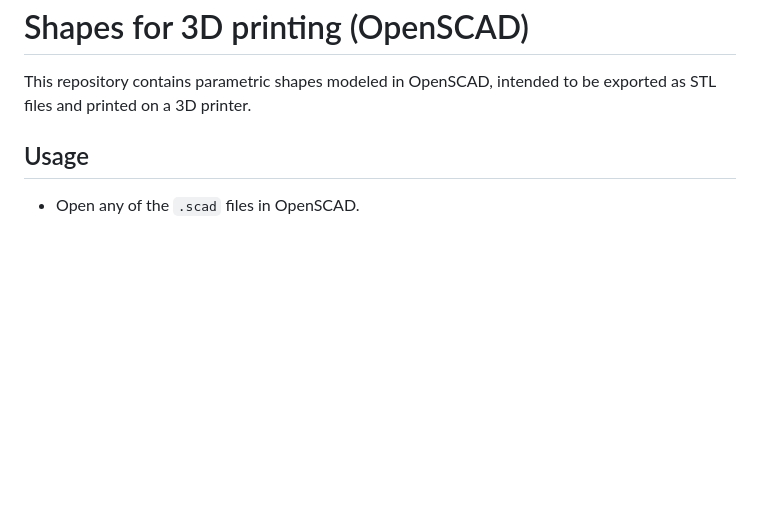
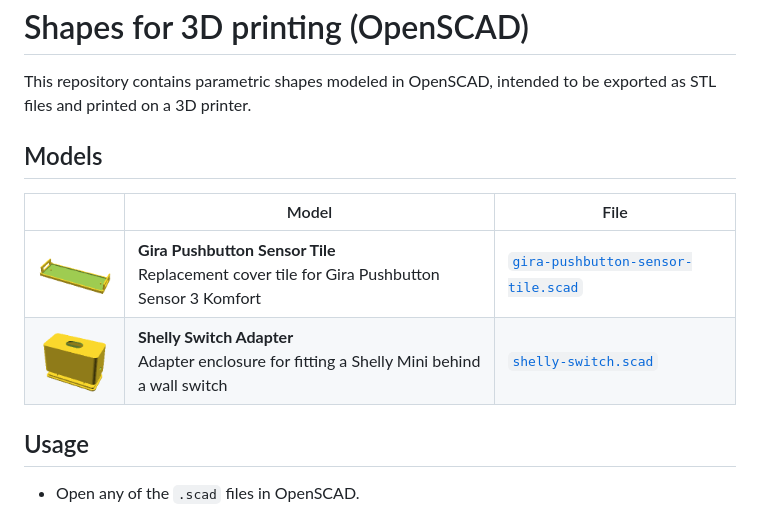
Before and after one commit to kaloianm/shapes, a Markdown page: README.md, the part around the change. Drawn GitHub-style; pictures changed too: images/gira-pushbutton-sensor-tile.png (added), images/shelly-switch.png (added); blank space fills up the shorter version.

Commit message:
Add model preview images, table of contents, and agent instructions

```diff
--- a/README.md
+++ b/README.md
@@ -2,6 +2,13 @@ Shapes for 3D printing (OpenSCAD)
 =================================
 
 This repository contains parametric shapes modeled in OpenSCAD, intended to be exported as STL files and printed on a 3D printer.
+
+## Models
+
+| | Model | File |
+| --- | --- | --- |
+| <img src="images/gira-pushbutton-sensor-tile.png" width="100"> | **Gira Pushbutton Sensor Tile**<br>Replacement cover tile for Gira Pushbutton Sensor 3 Komfort | [`gira-pushbutton-sensor-tile.scad`](gira-pushbutton-sensor-tile.scad) |
+| <img src="images/shelly-switch.png" width="100"> | **Shelly Switch Adapter**<br>Adapter enclosure for fitting a Shelly Mini behind a wall switch | [`shelly-switch.scad`](shelly-switch.scad) |
 
 ## Usage
 
```
Also changed, not shown: AGENTS.md (added, +47 -0 lines), 1 other file.
